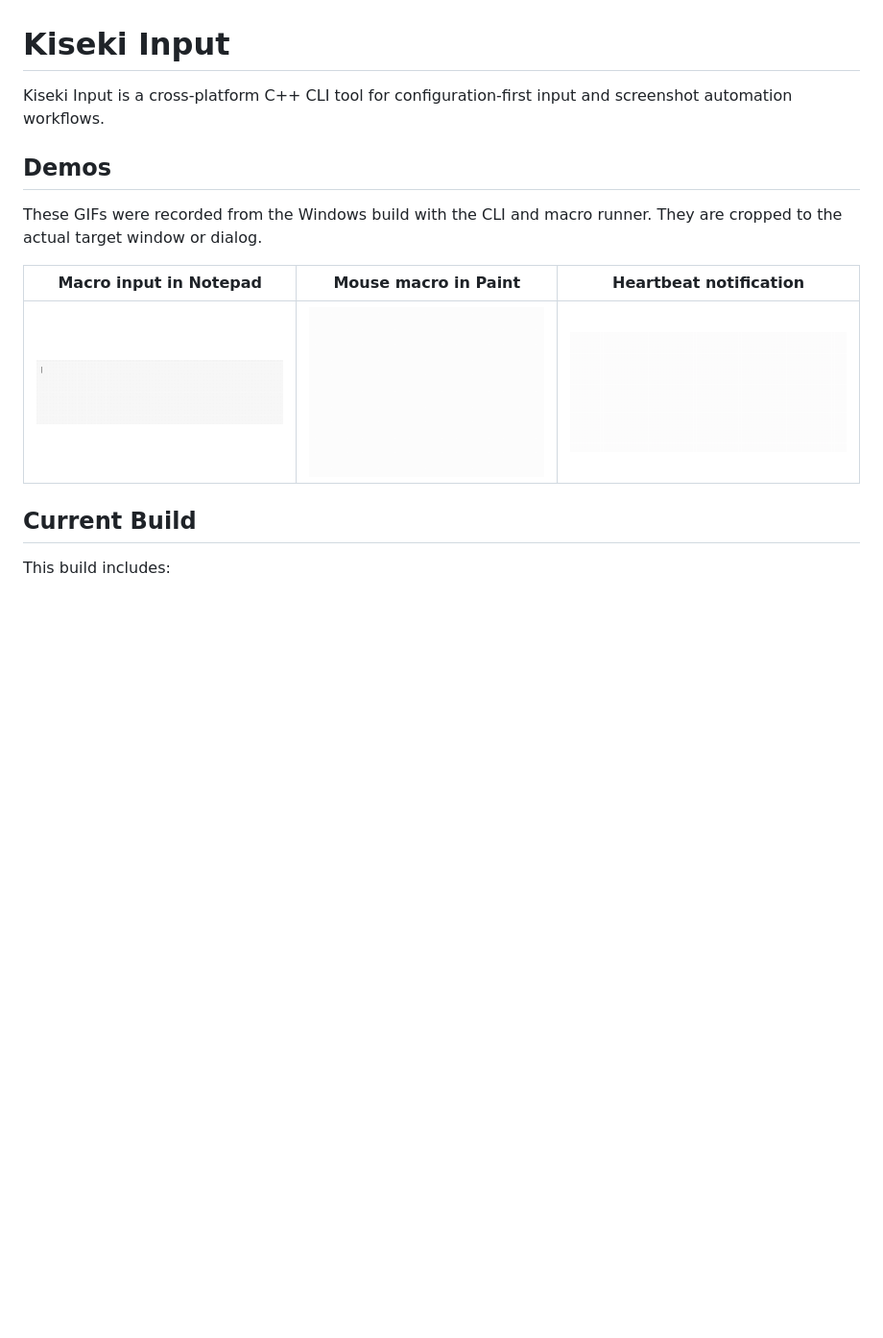
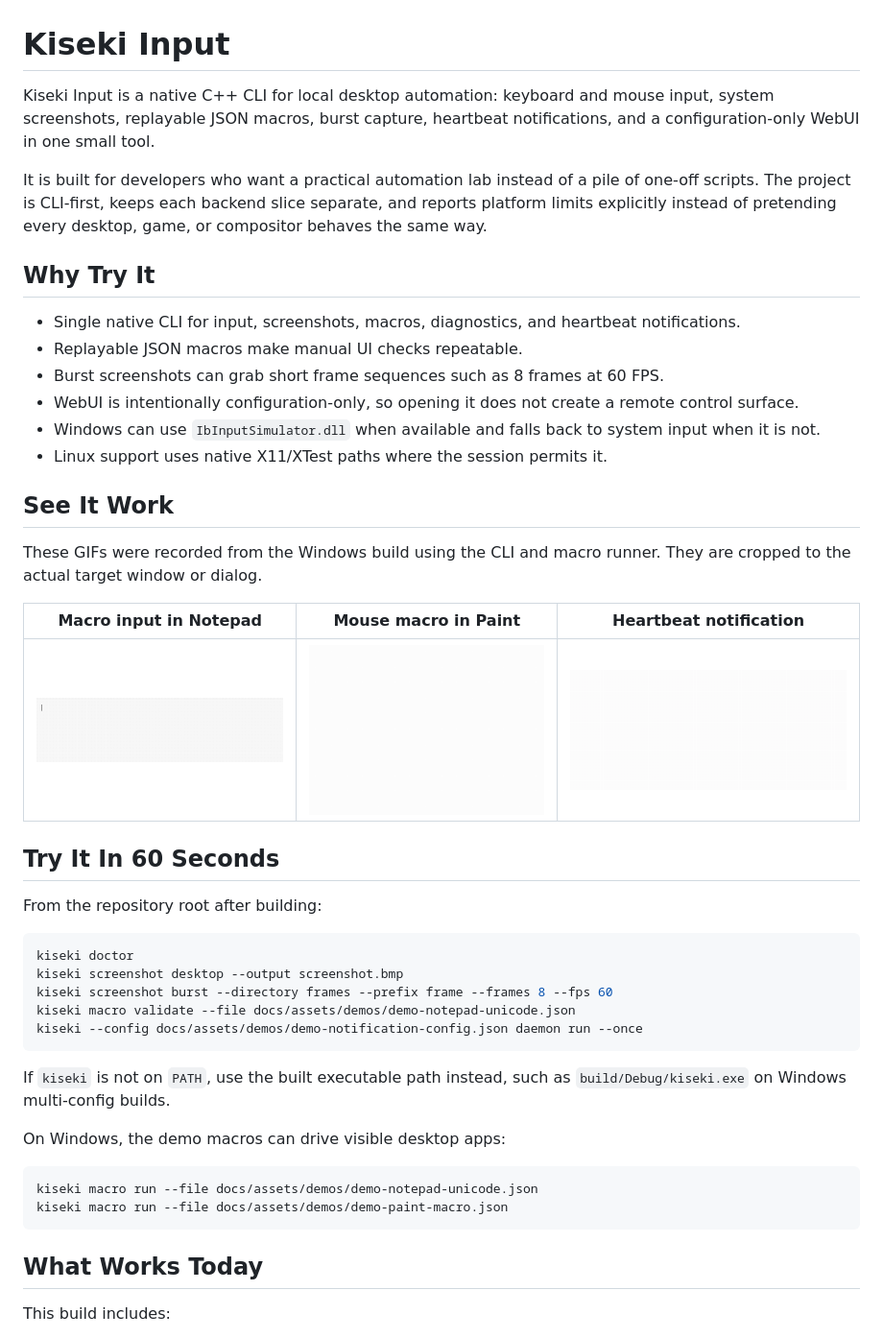
Before and after one commit to win10ogod/kiseki-input, a Markdown page: README.md, the part around one of its changes. Shown at 96% size. Rendered like a GitHub page; blank space fills up the shorter version.

Commit message:
docs: sharpen project positioning

````diff
--- a/README.md
+++ b/README.md
@@ -1,16 +1,48 @@
 # Kiseki Input
 
-Kiseki Input is a cross-platform C++ CLI tool for configuration-first input and screenshot automation workflows.
+Kiseki Input is a native C++ CLI for local desktop automation: keyboard and mouse input, system screenshots, replayable JSON macros, burst capture, heartbeat notifications, and a configuration-only WebUI in one small tool.
 
-## Demos
+It is built for developers who want a practical automation lab instead of a pile of one-off scripts. The project is CLI-first, keeps each backend slice separate, and reports platform limits explicitly instead of pretending every desktop, game, or compositor behaves the same way.
 
-These GIFs were recorded from the Windows build with the CLI and macro runner. They are cropped to the actual target window or dialog.
+## Why Try It
+
+- Single native CLI for input, screenshots, macros, diagnostics, and heartbeat notifications.
+- Replayable JSON macros make manual UI checks repeatable.
+- Burst screenshots can grab short frame sequences such as 8 frames at 60 FPS.
+- WebUI is intentionally configuration-only, so opening it does not create a remote control surface.
+- Windows can use `IbInputSimulator.dll` when available and falls back to system input when it is not.
+- Linux support uses native X11/XTest paths where the session permits it.
+
+## See It Work
+
+These GIFs were recorded from the Windows build using the CLI and macro runner. They are cropped to the actual target window or dialog.
 
 | Macro input in Notepad | Mouse macro in Paint | Heartbeat notification |
 | --- | --- | --- |
 | ![Kiseki CLI typing text into Notepad](docs/assets/demos/notepad-unicode.gif) | ![Kiseki CLI drawing a heart in Paint](docs/assets/demos/paint-macro.gif) | ![Kiseki heartbeat notification](docs/assets/demos/heartbeat-notification.gif) |
 
-## Current Build
+## Try It In 60 Seconds
+
+From the repository root after building:
+
+```bash
+kiseki doctor
+kiseki screenshot desktop --output screenshot.bmp
+kiseki screenshot burst --directory frames --prefix frame --frames 8 --fps 60
+kiseki macro validate --file docs/assets/demos/demo-notepad-unicode.json
+kiseki --config docs/assets/demos/demo-notification-config.json daemon run --once
+```
+
+If `kiseki` is not on `PATH`, use the built executable path instead, such as `build/Debug/kiseki.exe` on Windows multi-config builds.
+
+On Windows, the demo macros can drive visible desktop apps:
+
+```bash
+kiseki macro run --file docs/assets/demos/demo-notepad-unicode.json
+kiseki macro run --file docs/assets/demos/demo-paint-macro.json
+```
+
+## What Works Today
 
 This build includes:
 
````
Also changed, not shown: other parts of README.md (+14 -3 lines).
